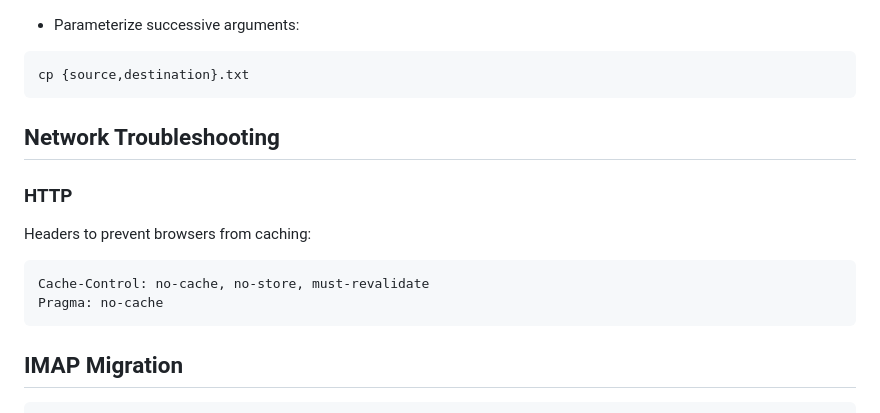
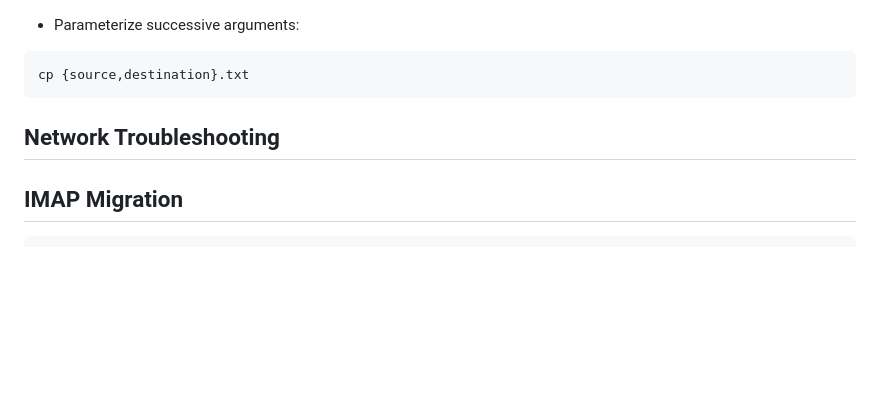
Before and after one commit to altermarkive/altermarkive, a Markdown page: Utilities.md, the part around the change. Rendered like a GitHub page; blank space fills up the shorter version.

Commit message:
Removed no longer used HTTP headers to prevent browsers from cachin

````diff
--- a/Utilities.md
+++ b/Utilities.md
@@ -212,16 +212,6 @@ cp {source,destination}.txt
 
 ## Network Troubleshooting
 
-### HTTP
-
-Headers to prevent browsers from caching:
-
-```
-Cache-Control: no-cache, no-store, must-revalidate
-Pragma: no-cache
-```
-
-
 ## IMAP Migration
 
 ```shell
````
